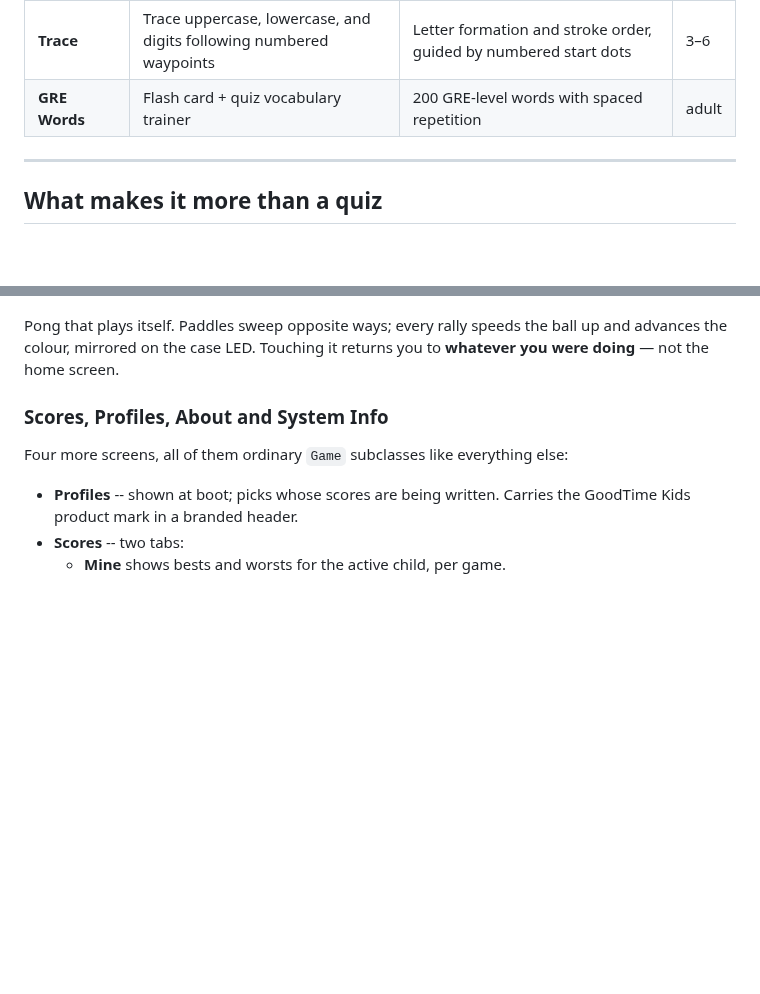
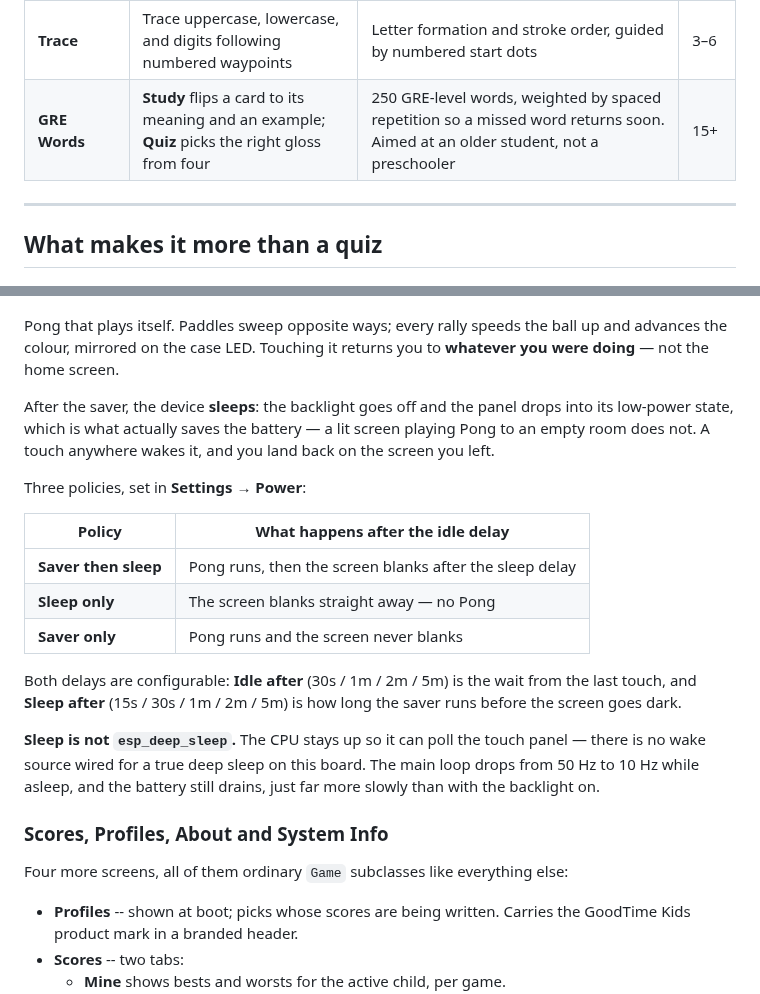
Before and after one commit to iamankushpandit/Gume, a Markdown page: README.md, 2 parts joined by grey strips. Rendered like a GitHub page; blank space fills up the shorter version.

```diff
--- a/README.md
+++ b/README.md
@@ -101,7 +101,7 @@ uses **adaptive difficulty** — see below.
 | **Whack** | Tap the smiles before they vanish | Reaction time and visual scanning | 3–8 |
 | **Tic-Tac-Toe** | Two players | Turn-taking and blocking — best played with a grown-up | 4+ |
 | **Trace** | Trace uppercase, lowercase, and digits following numbered waypoints | Letter formation and stroke order, guided by numbered start dots | 3–6 |
-| **GRE Words** | Flash card + quiz vocabulary trainer | 200 GRE-level words with spaced repetition | adult |
+| **GRE Words** | **Study** flips a card to its meaning and an example; **Quiz** picks the right gloss from four | 250 GRE-level words, weighted by spaced repetition so a missed word returns soon. Aimed at an older student, not a preschooler | 15+ |
 
 ---
 
@@ -269,6 +273,28 @@ anyone touching it in March and November.
 Pong that plays itself. Paddles sweep opposite ways; every rally speeds the ball
 up and advances the colour, mirrored on the case LED. Touching it returns you to
 **whatever you were doing** — not the home screen.
+
+After the saver, the device **sleeps**: the backlight goes off and the panel
+drops into its low-power state, which is what actually saves the battery — a
+lit screen playing Pong to an empty room does not. A touch anywhere wakes it,
+and you land back on the screen you left.
+
+Three policies, set in **Settings → Power**:
+
+| Policy | What happens after the idle delay |
+|---|---|
+| **Saver then sleep** | Pong runs, then the screen blanks after the sleep delay |
+| **Sleep only** | The screen blanks straight away — no Pong |
+| **Saver only** | Pong runs and the screen never blanks |
+
+Both delays are configurable: **Idle after** (30s / 1m / 2m / 5m) is the wait
+from the last touch, and **Sleep after** (15s / 30s / 1m / 2m / 5m) is how long
+the saver runs before the screen goes dark.
+
+**Sleep is not `esp_deep_sleep`.** The CPU stays up so it can poll the touch
+panel — there is no wake source wired for a true deep sleep on this board. The
+main loop drops from 50 Hz to 10 Hz while asleep, and the battery still drains,
+just far more slowly than with the backlight on.
 
 ### Scores, Profiles, About and System Info
 
```
Also changed, not shown: other parts of README.md (+11 -7 lines), CHANGELOG.md (+20 -3 lines), CLAUDE.md (+15 -6 lines), docs/screens/grewords-study.png (added), docs/screens/grewords.png, docs/screens/settings-device.png, docs/screens/settings-power.png (added), 8 other files.
